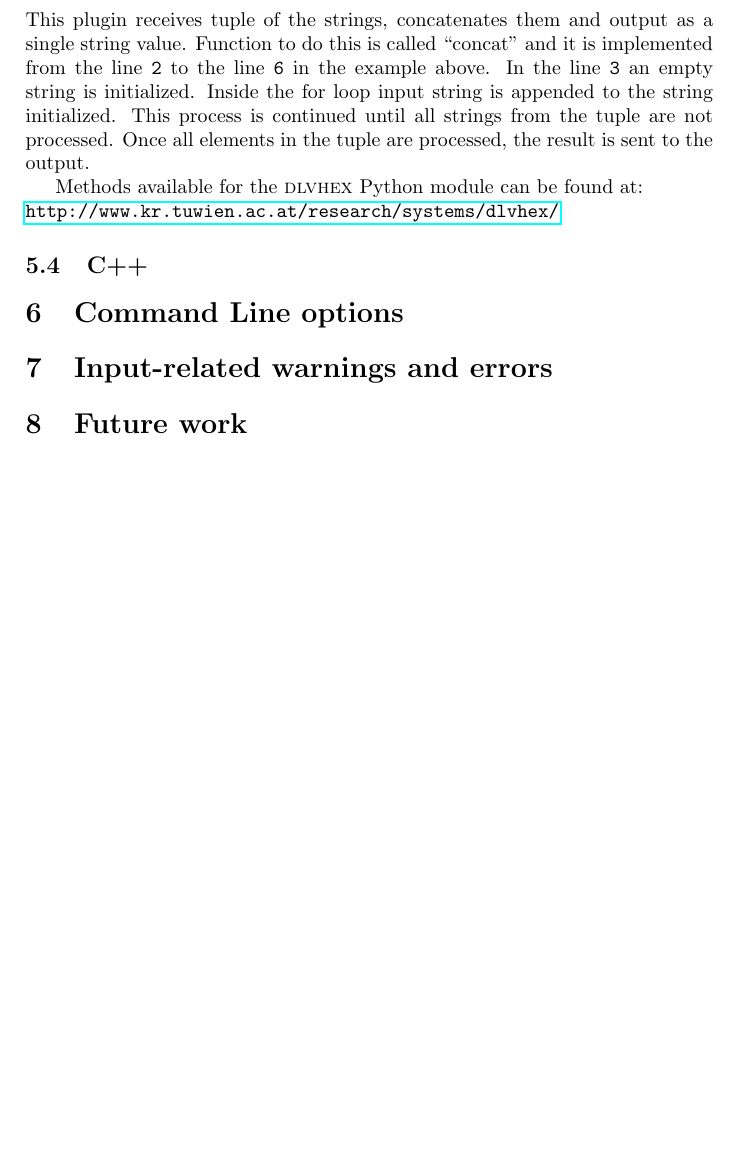
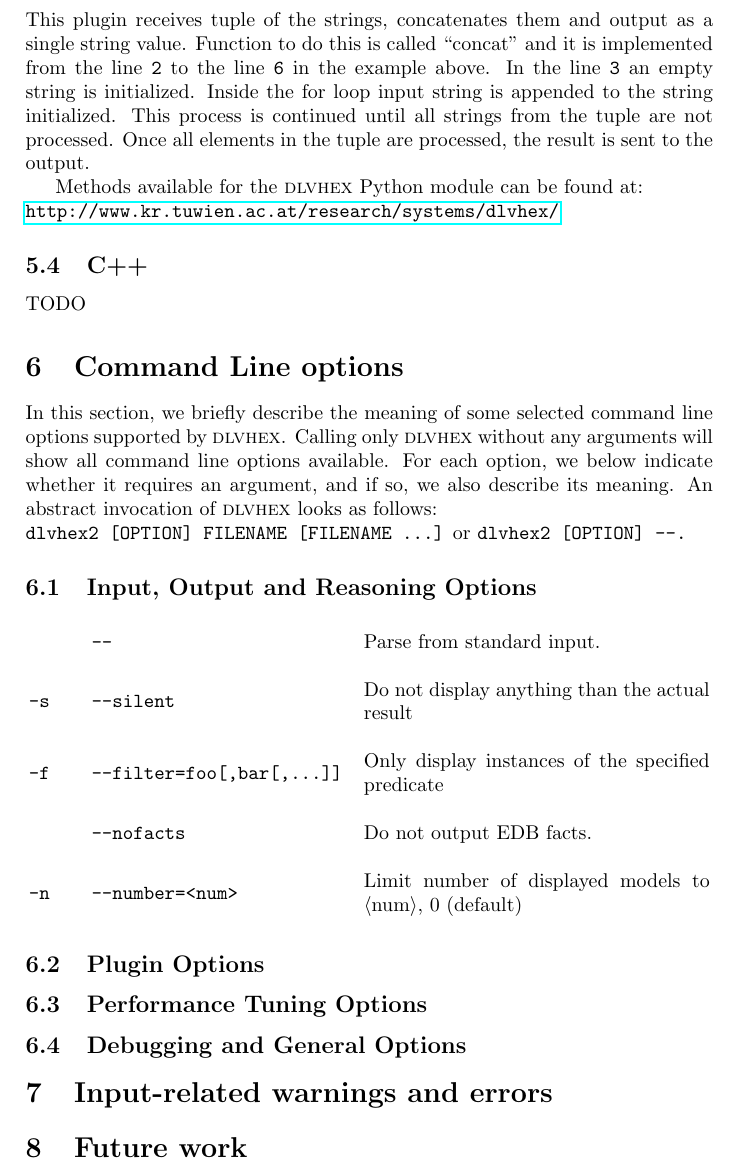
Before and after one commit to hexhex/manual, a LaTeX paper (begining.tex): part of page 35 of 36, cut so that both start at the same text, the shorter picture padded with empty space. Compiled offline with pdfLaTeX.

Commit message:
Table for Command line options

```diff
--- a/begining.tex
+++ b/begining.tex
@@ -4,6 +4,7 @@
 \usepackage{hyperref}
 \usepackage{listings}
 \usepackage{amsmath}
+\usepackage{array}
 
 \usepackage{tikz}
 \usetikzlibrary{arrows}
@@ -2013,14 +2014,47 @@ the result is sent to the output.
 
 Methods available for the \dlvhex{} Python module can be found at:\\ \url{http://www.kr.tuwien.ac.at/research/systems/dlvhex/}
 \subsection{C++}
-
-
-
-
-
+TODO
 
 \section{Command Line options}
 \label{sec:commandline}
+In this section, we briefly describe the meaning of some
+selected command line options supported by \dlvhex{}.
+Calling only \dlvhex{} without any arguments will show all
+command line options available. For each option, we below indicate whether it requires an argument, and if so, we also describe its meaning. An abstract invocation of \dlvhex{} looks as follows:\\
+\texttt{dlvhex2 [OPTION] FILENAME [FILENAME ...]} or \texttt{dlvhex2 [OPTION] --.}
+
+
+\subsection{Input, Output and Reasoning Options}
+
+
+% Sets column space
+%\def\arraystretch{2}\tabrowsep=50pt
+% Sets row space
+\renewcommand{\arraystretch}{2}
+\begin{center}
+\begin{tabular}{  m{1cm}  m{4.7cm} m{6.1cm} }
+ & \texttt{--} & Parse from standard input. \\
+\texttt{-s} & \texttt{--silent}& Do not display anything than the actual result \\
+\texttt{-f} & \texttt{--filter=foo[,bar[,...]]} & Only display instances of the specified predicate \\
+& \texttt{--nofacts} & Do not output EDB facts.\\
+\texttt{-n} & \texttt{--number=<num>} & Limit number of displayed models to $\langle$num$\rangle$, 0 (default)  \\
+\end{tabular}
+\end{center}
+
+
+
+
+
+
+\subsection{Plugin Options}
+
+\subsection{Performance Tuning Options}
+
+\subsection{Debugging and General Options}
+
+
+
 \section{Input-related warnings and errors}
 \label{sec:inputRelatedWarnings}
 
```
